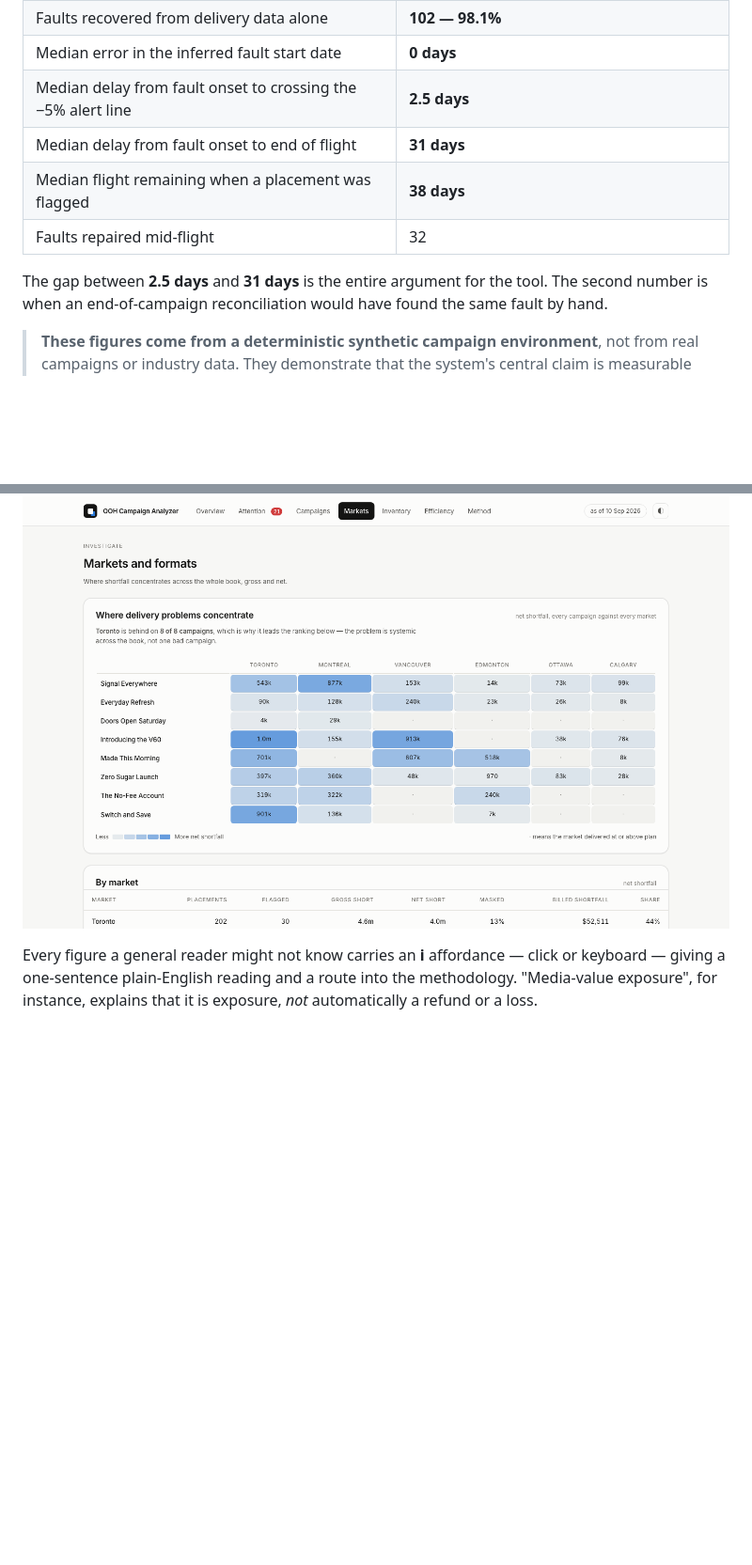
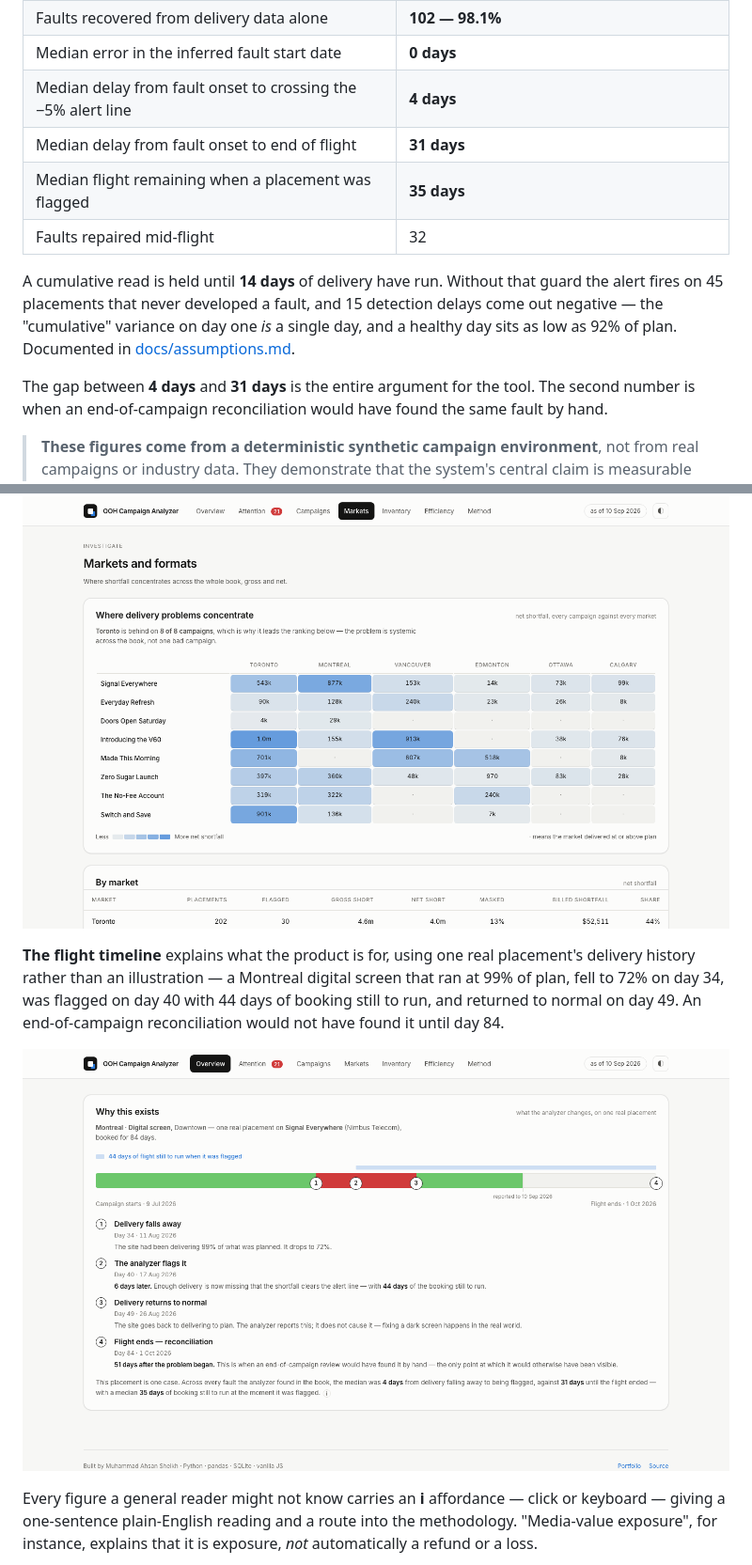
Before and after one commit to muhammadahsan-30/ooh-campaign-analyzer, a Markdown page: README.md, 2 parts joined by grey strips. Shown at 94% size. Rendered like a GitHub page; pictures changed too: docs/screenshots/06-timeline.png (added); blank space fills up the shorter version.

```diff
--- a/README.md
+++ b/README.md
@@ -110,12 +110,17 @@ generator's fault log.
 | Faults generated | 119, of which **104 began** inside the reported window |
 | Faults recovered from delivery data alone | **102 — 98.1%** |
 | Median error in the inferred fault start date | **0 days** |
-| Median delay from fault onset to crossing the −5% alert line | **2.5 days** |
+| Median delay from fault onset to crossing the −5% alert line | **4 days** |
 | Median delay from fault onset to end of flight | **31 days** |
-| Median flight remaining when a placement was flagged | **38 days** |
+| Median flight remaining when a placement was flagged | **35 days** |
 | Faults repaired mid-flight | 32 |
 
-The gap between **2.5 days** and **31 days** is the entire argument for the tool. The
+A cumulative read is held until **14 days** of delivery have run. Without that guard the
+alert fires on 45 placements that never developed a fault, and 15 detection delays come
+out negative — the "cumulative" variance on day one *is* a single day, and a healthy day
+sits as low as 92% of plan. Documented in [docs/assumptions.md](docs/assumptions.md).
+
+The gap between **4 days** and **31 days** is the entire argument for the tool. The
 second number is when an end-of-campaign reconciliation would have found the same fault
 by hand.
 
@@ -169,6 +174,14 @@ the theme choice persisted. The status palette is validated for colour-vision de
 and every status is a glyph plus a word, never colour alone.
 
 ![Markets heatmap](docs/screenshots/04-markets.png)
+
+**The flight timeline** explains what the product is for, using one real placement's
+delivery history rather than an illustration — a Montreal digital screen that ran at 99%
+of plan, fell to 72% on day 34, was flagged on day 40 with 44 days of booking still to
+run, and returned to normal on day 49. An end-of-campaign reconciliation would not have
+found it until day 84.
+
+![Flight timeline](docs/screenshots/06-timeline.png)
 
 Every figure a general reader might not know carries an **i** affordance — click or
 keyboard — giving a one-sentence plain-English reading and a route into the methodology.
```
Also changed, not shown: docs/assumptions.md (+29 -1 lines), docs/visual-analytics-recommendation.md (+34 -1 lines), 8 other files.
